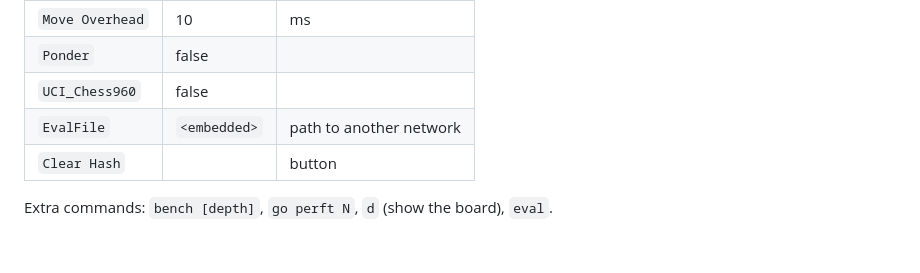
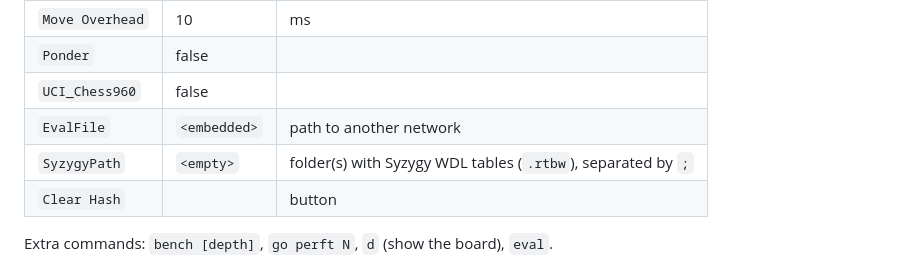
Before and after one commit to ComputecOrg/caipora, a Markdown page: README.md, the part around the change. Rendered like a GitHub page.

```diff
--- a/README.md
+++ b/README.md
@@ -149,6 +149,7 @@ The build targets x86-64-v3 (AVX2). For an older CPU:
 | `Ponder` | false | |
 | `UCI_Chess960` | false | |
 | `EvalFile` | `<embedded>` | path to another network |
+| `SyzygyPath` | `<empty>` | folder(s) with Syzygy WDL tables (`.rtbw`), separated by `;` |
 | `Clear Hash` | | button |
 
 Extra commands: `bench [depth]`, `go perft N`, `d` (show the board), `eval`.
```
Also changed, not shown: docs/decisoes.md (+22 -0 lines).
